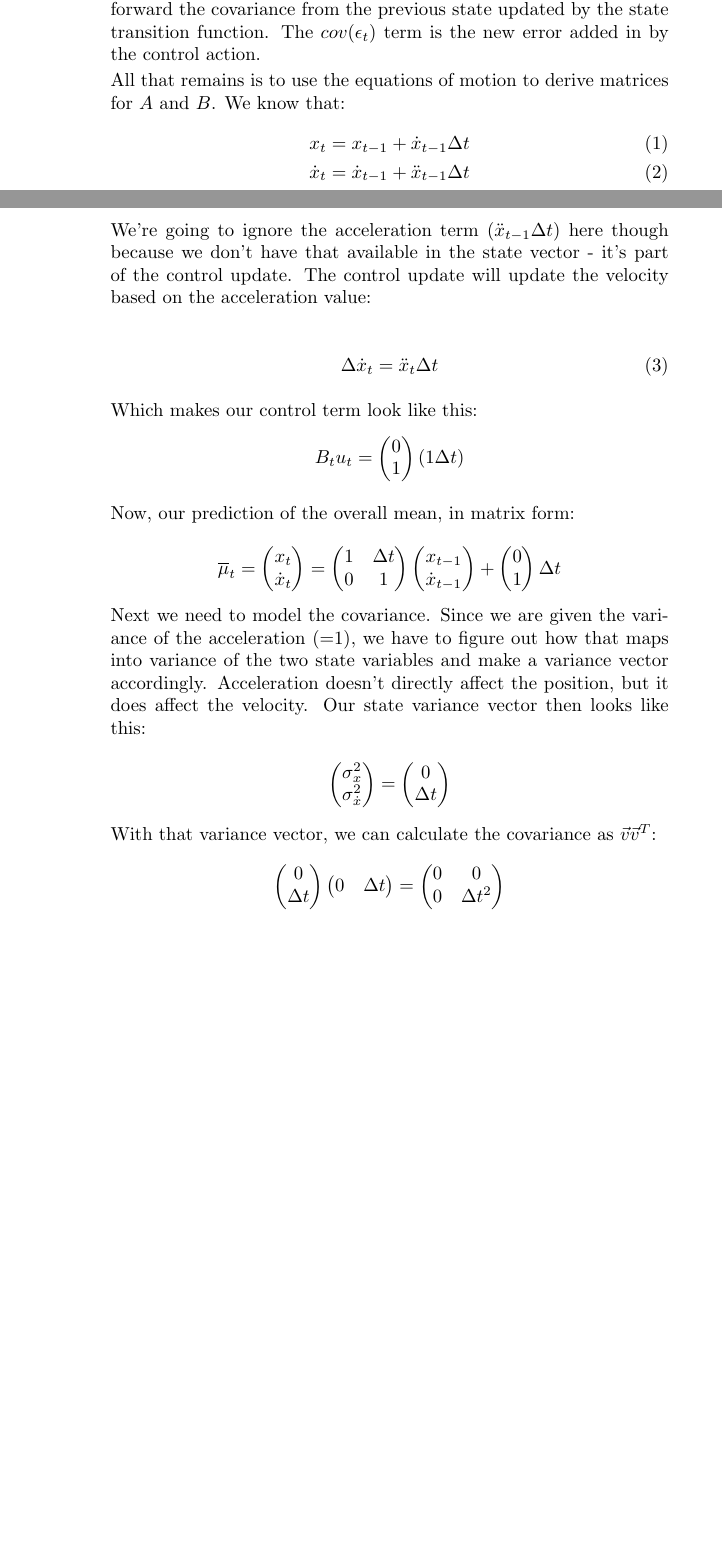
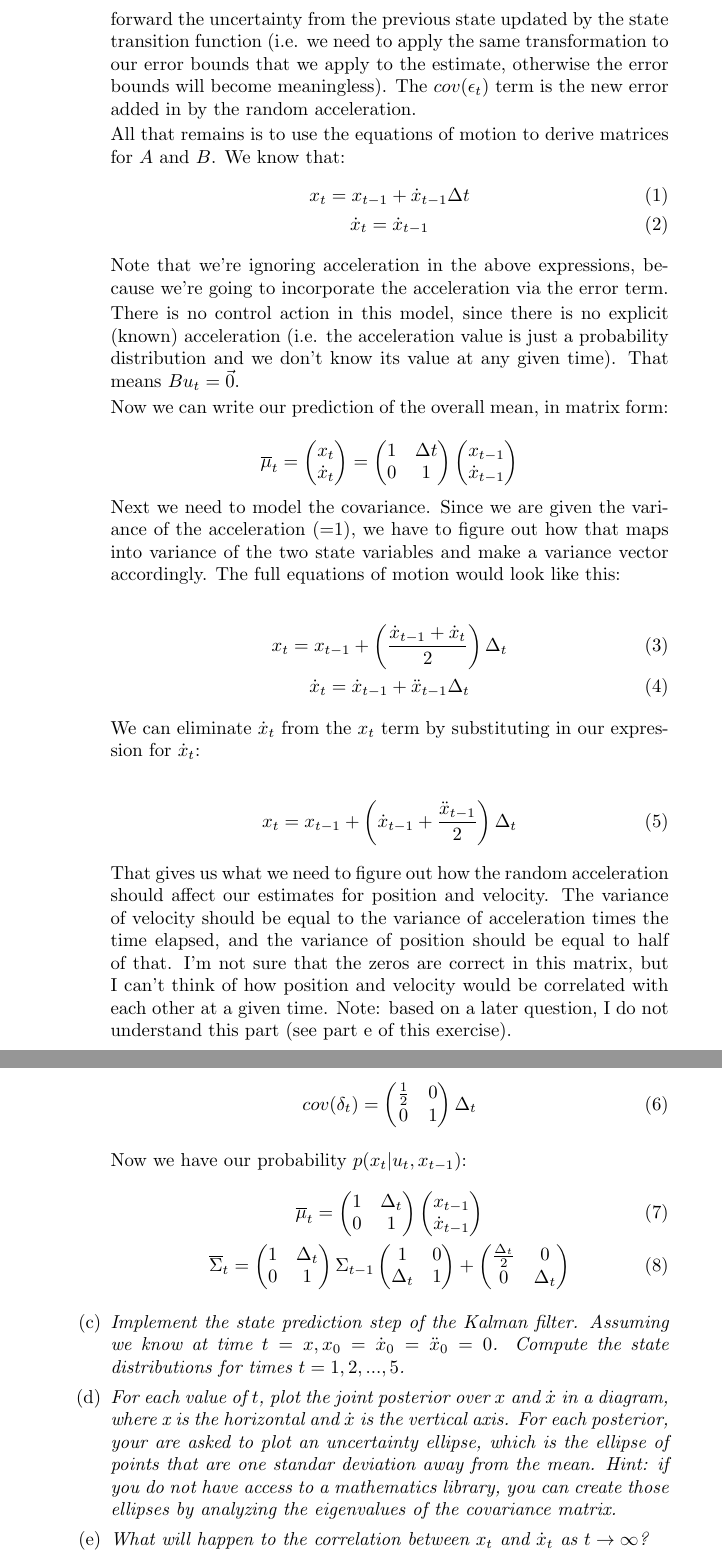
Before and after one commit to aethertap/probabilistic-robotics, a LaTeX document (ch3-solutions.tex): two parts of pages 1 and 2 of 2 before the commit and two parts of pages 2 and 3 of 3 after it, joined at a grey line, cut so that both start at the same text, the shorter picture padded with empty space. Compiled offline with pdfLaTeX.

Commit message:
I think I have the probability figured out finally.

```diff
--- a/ch3-solutions.tex
+++ b/ch3-solutions.tex
@@ -45,57 +55,88 @@ covariance $\sigma^2 = 1$.
 
   The mean for our distribution is given by $A x_{t-1} + B u_t$, and the
   variance is given by $A\Sigma_{t-1}A^T + cov(\epsilon_t)$. The
-  $A\Sigma_{t-1}A^T$ term carries forward the covariance from the previous state
-  updated by the state transition function. The $cov(\epsilon_t)$ term is the
-  new error added in by the control action.
+  $A\Sigma_{t-1}A^T$ term carries forward the uncertainty from the previous state
+  updated by the state transition function (i.e. we need to apply the same
+  transformation to our error bounds that we apply to the estimate, otherwise
+  the error bounds will become meaningless). The $cov(\epsilon_t)$ term is the
+  new error added in by the random acceleration.
 
   All that remains is to use the equations of motion to derive matrices for $A$
   and $B$. We know that:
   \begin{gather}
     x_t = x_{t-1} + \dot{x}_{t-1} \Delta t \\
-    \dot{x}_t = \dot{x}_{t-1} + \ddot{x}_{t-1} \Delta t
+    \dot{x}_t = \dot{x}_{t-1}
   \end{gather}
 
-  We're going to ignore the acceleration term ($\ddot{x}_{t-1}\Delta t$) here
-  though because we don't have that available in the state vector - it's part of
-  the control update. The control update will update the velocity based on the
-  acceleration value:
+  Note that we're ignoring acceleration in the above expressions, because we're
+  going to incorporate the acceleration via the error term.
 
-  \begin{gather}
-    \Delta\dot{x}_t = \ddot{x}_t\Delta t
-  \end{gather}
+  There is no control action in this model, since there is no explicit (known)
+  acceleration (i.e. the acceleration value is just a probability distribution
+  and we don't know its value at any given time). That means $B u_t = \vec{0}$.
 
-  Which makes our control term look like this:
-$$B_t u_t = \begin{pmatrix} 0 \\ 1\end{pmatrix} \left (1 \Delta t\right)$$
-
-  Now, our prediction of the overall mean, in matrix form:
+  Now we can write our prediction of the overall mean, in matrix form:
 
   $$
 \overline{\mu}_t = \begin{pmatrix}x_t \\ \dot{x}_t\end{pmatrix} =
 \begin{pmatrix}1 & \Delta t \\ 0 & 1\end{pmatrix} \begin{pmatrix}x_{t-1} \\
-\dot{x}_{t-1} \end{pmatrix}+
-\begin{pmatrix}0 \\ 1\end{pmatrix} \Delta t
+\dot{x}_{t-1} \end{pmatrix}
   $$
 
   Next we need to model the covariance. Since we are given the variance of the
   acceleration (=1), we have to figure out how that maps into variance of the
-  two state variables and make a variance vector accordingly. Acceleration
-  doesn't directly affect the position, but it does affect the velocity. Our
-  state variance vector then looks like this:
+  two state variables and make a variance vector accordingly. The full equations
+  of motion would look like this:
 
-  $$
-\begin{pmatrix}\sigma_x^2 \\ \sigma_{\dot{x}}^2\end{pmatrix} =
-\begin{pmatrix}0 \\ \Delta t\end{pmatrix}
-  $$
+  \begin{gather}
+    x_t = x_{t-1} + \left(\frac{\dot{x}_{t-1} + \dot{x}_t}{2}\right)\Delta_t\\
+    \dot{x}_t = \dot{x}_{t-1} + \ddot{x}_{t-1}\Delta_t
+  \end{gather}
 
-  With that variance vector, we can calculate the covariance as
-  $\vec{v}\vec{v}^T$:
-  $$
-\begin{pmatrix}0 \\ \Delta t\end{pmatrix}\begin{pmatrix}0 & \Delta
-t\end{pmatrix} =
-\begin{pmatrix}0 & 0 \\ 0 & \Delta t^2\end{pmatrix}
-$$
+  We can eliminate $\dot{x}_t$ from the $x_t$ term by substituting in our
+  expression for $\dot{x}_t$:
 
+  \begin{gather}
+    x_t = x_{t-1} + \left(\dot{x}_{t-1} + \frac{\ddot{x}_{t-1}}{2}\right)\Delta_t
+  \end{gather}
+
+  That gives us what we need to figure out how the random acceleration should
+  affect our estimates for position and velocity. The variance of velocity
+  should be equal to the variance of acceleration times the time elapsed, and
+  the variance of position should be equal to half of that. I'm not sure that
+  the zeros are correct in this matrix, but I can't think of how position and
+  velocity would be correlated with each other at a given time. Note: based on a
+  later question, I do not understand this part (see part e of this exercise).
+
+  \begin{gather}
+  cov(\delta_t) = \begin{pmatrix}\frac{1}{2} & 0 \\ 0 &
+  1\end{pmatrix}\Delta_t
+  \end{gather}
+
+  Now we have our probability $p(x_t | u_t,x_{t-1})$:
+  \begin{gather}
+  \overline{\mu}_t = \begin{pmatrix}1 & \Delta_t \\ 0 & 1\end{pmatrix}
+  \begin{pmatrix}x_{t-1} \\ \dot{x}_{t-1}\end{pmatrix}\\
+  \overline{\Sigma}_t = \begin{pmatrix}1 & \Delta_t \\ 0 & 1\end{pmatrix}
+    \Sigma_{t-1}
+  \begin{pmatrix}1 & 0 \\ \Delta_t & 1\end{pmatrix} +
+  \begin{pmatrix}\frac{\Delta_t}{2} & 0 \\ 0 & \Delta_t\end{pmatrix}
+  \end{gather}
+
+
+\item \textit{Implement the state prediction step of the Kalman filter. Assuming
+  we know at time $t=x, x_0 = \dot{x}_0 = \ddot{x}_0 = 0$. Compute the state
+distributions for times $t=1,2,...,5$.}
+
+\item \textit{For each value of $t$, plot the joint posterior over $x$ and
+  $\dot{x}$ in a diagram, where x is the horizontal and $\dot{x}$ is the
+vertical axis. For each posterior, your are asked to plot an uncertainty
+ellipse, which is the ellipse of points that are one standar deviation away from
+the mean. Hint: if you do not have access to a mathematics library, you can
+create those ellipses by analyzing the eigenvalues of the covariance matrix.}
+
+\item \textit{What will happen to the correlation between $x_t$ and $\dot{x}_t$
+  as $t\to \infty$?}
   \end{enumerate}
 
 \end{enumerate}
```
Also changed, not shown: ch3-solutions.tex (20 more changed lines).
